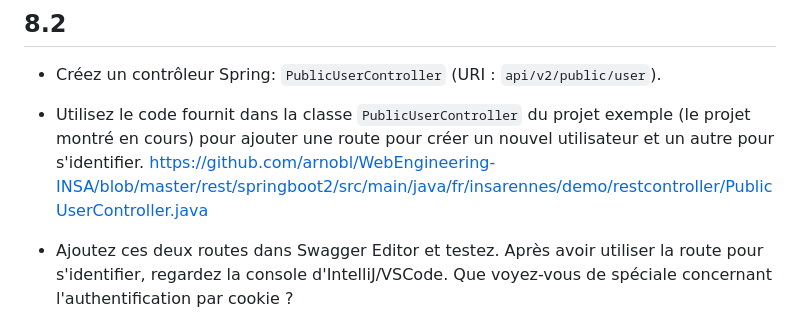
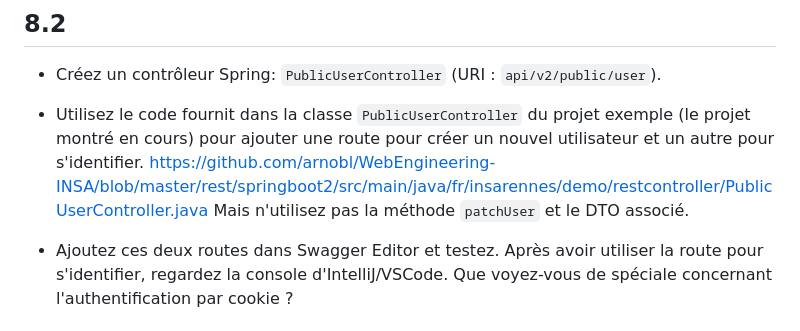
Before and after one commit to arnobl/WebEngineering-INSA, a Markdown page: tp-spring/README.md, the part around the change. Drawn GitHub-style.

```diff
--- a/tp-spring/README.md
+++ b/tp-spring/README.md
@@ -474,6 +474,7 @@ Nous allons voir comment créer des routes REST publiques et d'autres privées :
 
 - Utilisez le code fournit dans la classe `PublicUserController` du projet exemple (le projet montré en cours) pour ajouter une route pour créer un nouvel utilisateur et un autre pour s'identifier.
 https://github.com/arnobl/WebEngineering-INSA/blob/master/rest/springboot2/src/main/java/fr/insarennes/demo/restcontroller/PublicUserController.java
+Mais n'utilisez pas la méthode `patchUser` et le DTO associé.
 
 
 - Ajoutez ces deux routes dans Swagger Editor et testez. Après avoir utiliser la route pour s'identifier, regardez la console d'IntelliJ/VSCode. Que voyez-vous de spéciale concernant l'authentification par cookie ?
```
